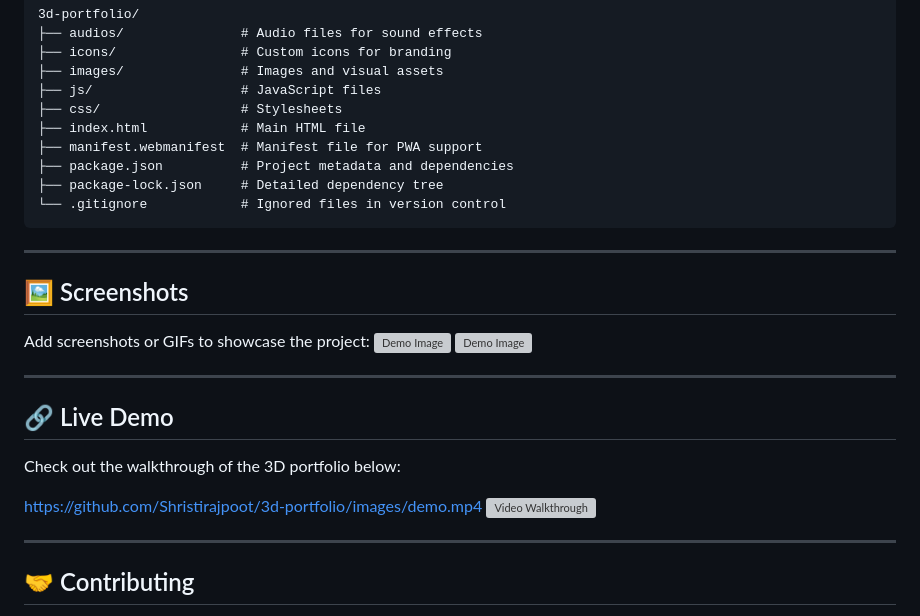
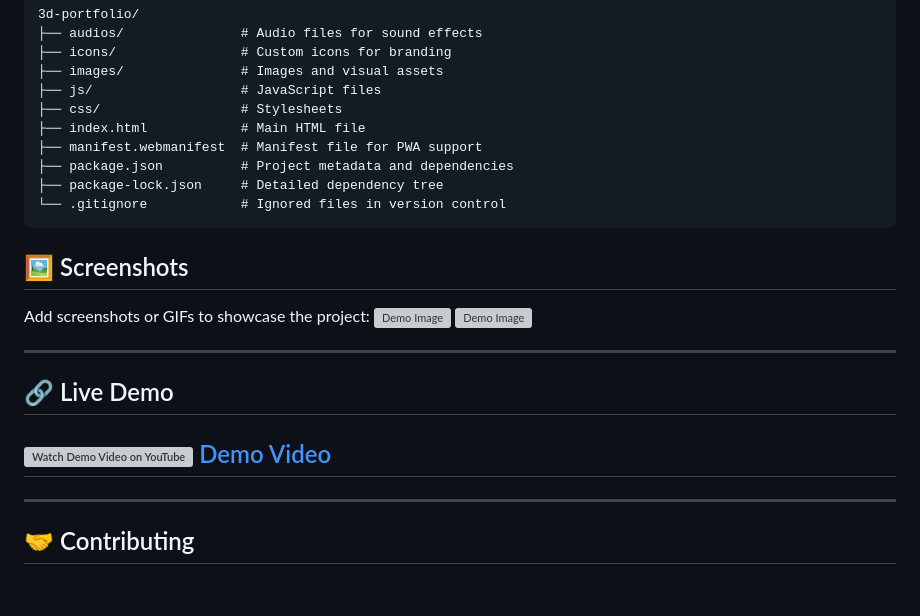
Before and after one commit to Shristirajpoot/3d-portfolio, a Markdown page: README.md, the part around the change. Rendered like a GitHub page; blank space fills up the shorter version; grey boxes are pictures that could not be loaded.

````diff
--- a/README.md
+++ b/README.md
@@ -65,8 +65,6 @@ To run this project locally, ensure you have the following installed:
 └── .gitignore            # Ignored files in version control
 ```
 
----
-
 ## 🖼️ Screenshots
 
 Add screenshots or GIFs to showcase the project:
@@ -78,10 +76,9 @@ Add screenshots or GIFs to showcase the project:
 
 ## 🔗 Live Demo
 
-Check out the walkthrough of the 3D portfolio below:
-
-https://github.com/Shristirajpoot/3d-portfolio/images/demo.mp4
-![Video Walkthrough](https://github.com/Shristirajpoot/3d-portfolio/demo.mp4)
+![Watch Demo Video on YouTube](https://www.youtube.com/watch?v=ctfOciMHP2o)
+[Demo Video](https://youtu.be/ctfOciMHP2o?si=-2QATxt8nZeK0dZ6)
+---
 
 
 ---
````
